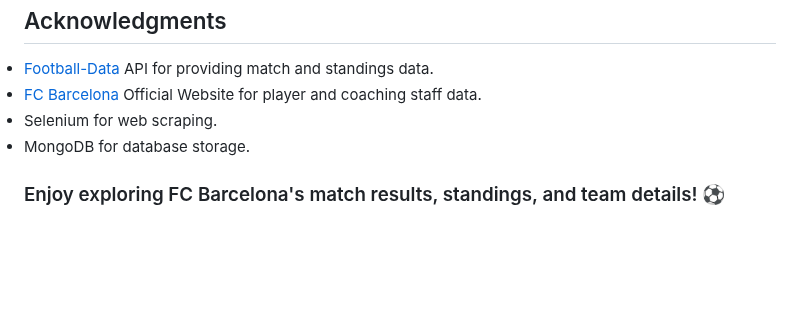
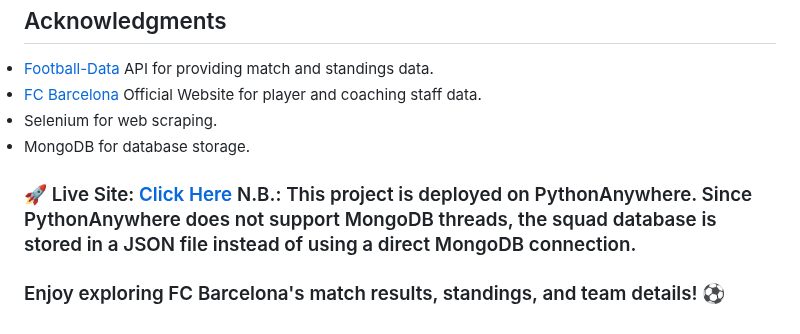
Before and after one commit to aminenass/fcbarcelona-app, a Markdown page: README.md, the part around the change. Rendered like a GitHub page; blank space fills up the shorter version.

```diff
--- a/README.md
+++ b/README.md
@@ -57,4 +57,5 @@ Data is scraped from the official FC Barcelona website and stored in MongoDB.
 <li><a href = https://www.selenium.dev /> Selenium</a> for web scraping.</li>
 <li><a href = https://www.mongodb.com />MongoDB</a> for database storage.</li>
 
+<h3>🚀 Live Site: <a href ="https://aminepy.pythonanywhere.com/">Click Here</a> N.B.: This project is deployed on PythonAnywhere. Since PythonAnywhere does not support MongoDB threads, the squad database is stored in a JSON file instead of using a direct MongoDB connection.</h3>
 <h3>Enjoy exploring FC Barcelona's match results, standings, and team details! ⚽ </h3>
```
